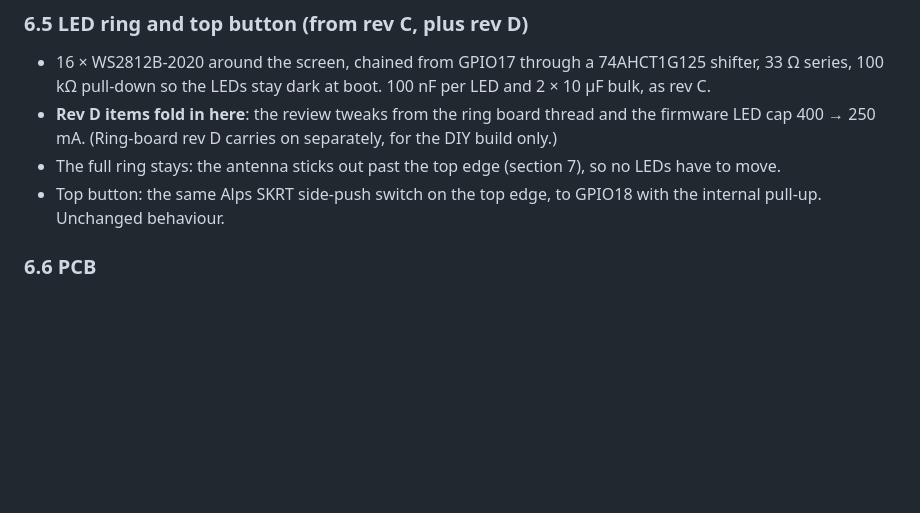
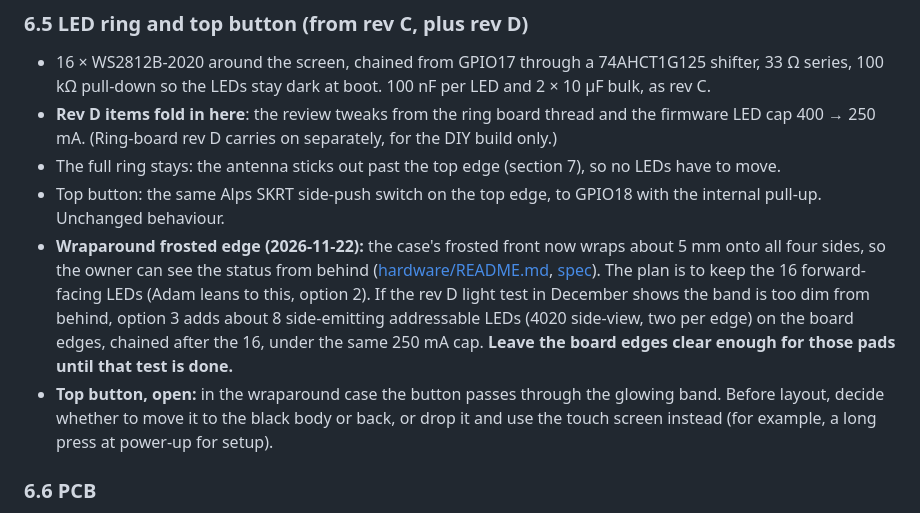
Before and after one commit to vancityactivist/bzzy, a Markdown page: docs/hardware/main-board.md, the part around the change. Rendered like a GitHub page; blank space fills up the shorter version.

```diff
--- a/docs/hardware/main-board.md
+++ b/docs/hardware/main-board.md
@@ -213,6 +213,8 @@ PCF85063 (same chip as Waveshare, same firmware driver) with a 32.768 kHz crysta
 - **Rev D items fold in here**: the review tweaks from the ring board thread and the firmware LED cap 400 → 250 mA. (Ring-board rev D carries on separately, for the DIY build only.)
 - The full ring stays: the antenna sticks out past the top edge (section 7), so no LEDs have to move.
 - Top button: the same Alps SKRT side-push switch on the top edge, to GPIO18 with the internal pull-up. Unchanged behaviour.
+- **Wraparound frosted edge (2026-11-22):** the case's frosted front now wraps about 5 mm onto all four sides, so the owner can see the status from behind ([hardware/README.md](../../hardware/README.md#case), [spec](https://claude.ai/artifact/924eMiRco7rqjTJb4s8GJ1)). The plan is to keep the 16 forward-facing LEDs (Adam leans to this, option 2). If the rev D light test in December shows the band is too dim from behind, option 3 adds about 8 side-emitting addressable LEDs (4020 side-view, two per edge) on the board edges, chained after the 16, under the same 250 mA cap. **Leave the board edges clear enough for those pads until that test is done.**
+- **Top button, open:** in the wraparound case the button passes through the glowing band. Before layout, decide whether to move it to the black body or back, or drop it and use the touch screen instead (for example, a long press at power-up for setup).
 
 ### 6.6 PCB
 
```
Also changed, not shown: hardware/README.md (+18 -16 lines), hardware/img/case-back.png, hardware/img/case-busy.png, hardware/img/case-exploded.png, hardware/img/case-front.png, hardware/img/case-top.png, hardware/img/mount-stand.png, 3 other files.
